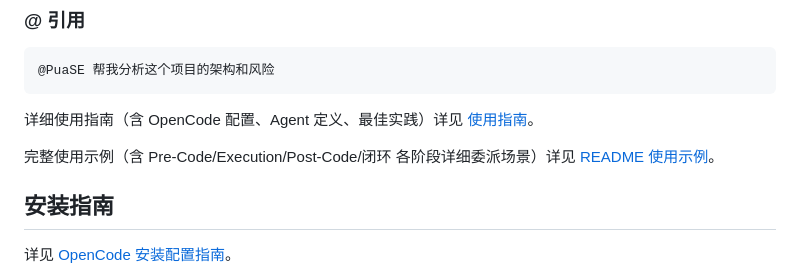
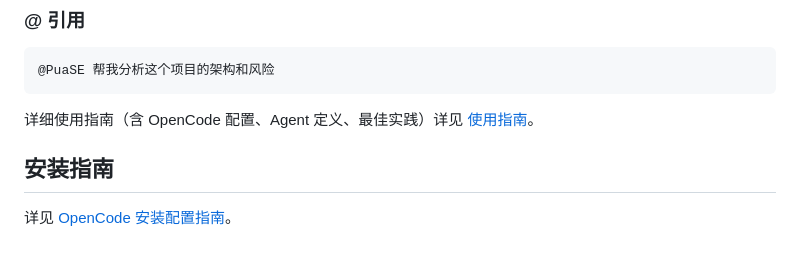
Before and after one commit to zeekling/PuaSE, a Markdown page: docs/index.md, the part around the change. Drawn GitHub-style; blank space fills up the shorter version.

Commit message:
docs: 使用示例合并到docs/index.md — README精简为引用链接

```diff
--- a/docs/index.md
+++ b/docs/index.md
@@ -62,7 +62,6 @@ PuaSE（全局编排 Agent）是为 **OpenCode** 设计的 Agent 编排系统，
 
 详细使用指南（含 OpenCode 配置、Agent 定义、最佳实践）详见 [使用指南](opencode.md)。
 
-完整使用示例（含 Pre-Code/Execution/Post-Code/闭环 各阶段详细委派场景）详见 [README 使用示例](../README.md#使用示例)。
 
 ## 安装指南
 
```
Also changed, not shown: README.md (+1 -50 lines).
